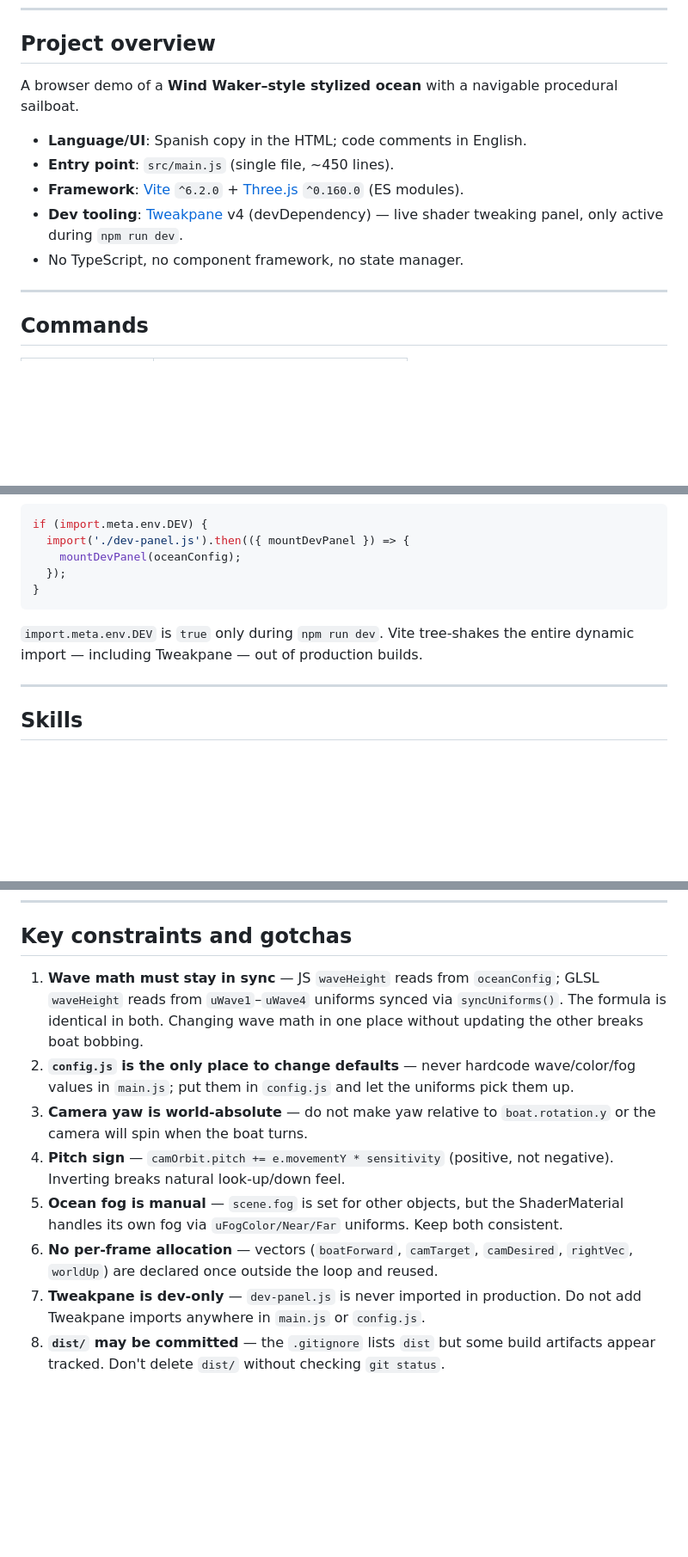
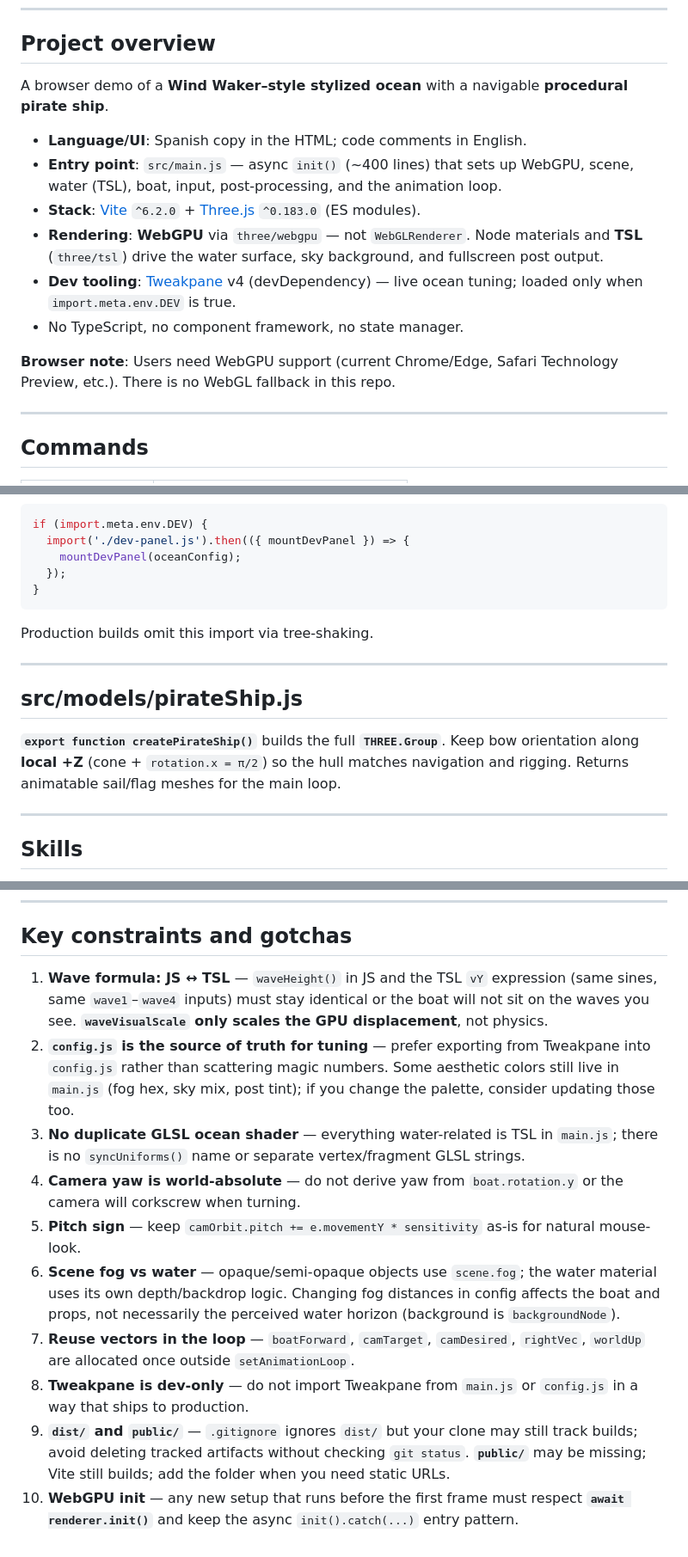
Before and after one commit to cin4ed/tidal-titans, a Markdown page: CLAUDE.md, 3 parts joined by grey strips. Shown at 86% size. Drawn GitHub-style; blank space fills up the shorter version.

````diff
--- a/CLAUDE.md
+++ b/CLAUDE.md
@@ -6,13 +6,16 @@ This file tells Claude how this repository is structured, what it contains, and
 
 ## Project overview
 
-A browser demo of a **Wind Waker–style stylized ocean** with a navigable procedural sailboat.
+A browser demo of a **Wind Waker–style stylized ocean** with a navigable **procedural pirate ship**.
 
 - **Language/UI**: Spanish copy in the HTML; code comments in English.
-- **Entry point**: `src/main.js` (single file, ~450 lines).
-- **Framework**: [Vite](https://vitejs.dev/) `^6.2.0` + [Three.js](https://threejs.org/) `^0.160.0` (ES modules).
-- **Dev tooling**: [Tweakpane](https://tweakpane.github.io/docs/) v4 (devDependency) — live shader tweaking panel, only active during `npm run dev`.
+- **Entry point**: `src/main.js` — async `init()` (~400 lines) that sets up WebGPU, scene, water (TSL), boat, input, post-processing, and the animation loop.
+- **Stack**: [Vite](https://vitejs.dev/) `^6.2.0` + [Three.js](https://threejs.org/) `^0.183.0` (ES modules).
+- **Rendering**: **WebGPU** via `three/webgpu` — not `WebGLRenderer`. Node materials and **TSL** (`three/tsl`) drive the water surface, sky background, and fullscreen post output.
+- **Dev tooling**: [Tweakpane](https://tweakpane.github.io/docs/) v4 (devDependency) — live ocean tuning; loaded only when `import.meta.env.DEV` is true.
 - No TypeScript, no component framework, no state manager.
+
+**Browser note**: Users need WebGPU support (current Chrome/Edge, Safari Technology Preview, etc.). There is no WebGL fallback in this repo.
 
 ---
 
@@ -162,7 +167,13 @@ if (import.meta.env.DEV) {
 }
 ```
 
-`import.meta.env.DEV` is `true` only during `npm run dev`. Vite tree-shakes the entire dynamic import — including Tweakpane — out of production builds.
+Production builds omit this import via tree-shaking.
+
+---
+
+## src/models/pirateShip.js
+
+**`export function createPirateShip()`** builds the full **`THREE.Group`**. Keep bow orientation along **local +Z** (cone + `rotation.x = π/2`) so the hull matches navigation and rigging. Returns animatable sail/flag meshes for the main loop.
 
 ---
 
@@ -187,11 +198,13 @@ Skills are mirrored under both `.agents/skills/` and `.claude/skills/`. If you u
 
 ## Key constraints and gotchas
 
-1. **Wave math must stay in sync** — JS `waveHeight` reads from `oceanConfig`; GLSL `waveHeight` reads from `uWave1`–`uWave4` uniforms synced via `syncUniforms()`. The formula is identical in both. Changing wave math in one place without updating the other breaks boat bobbing.
-2. **`config.js` is the only place to change defaults** — never hardcode wave/color/fog values in `main.js`; put them in `config.js` and let the uniforms pick them up.
-3. **Camera yaw is world-absolute** — do not make yaw relative to `boat.rotation.y` or the camera will spin when the boat turns.
-4. **Pitch sign** — `camOrbit.pitch += e.movementY * sensitivity` (positive, not negative). Inverting breaks natural look-up/down feel.
-5. **Ocean fog is manual** — `scene.fog` is set for other objects, but the ShaderMaterial handles its own fog via `uFogColor/Near/Far` uniforms. Keep both consistent.
-6. **No per-frame allocation** — vectors (`boatForward`, `camTarget`, `camDesired`, `rightVec`, `worldUp`) are declared once outside the loop and reused.
-7. **Tweakpane is dev-only** — `dev-panel.js` is never imported in production. Do not add Tweakpane imports anywhere in `main.js` or `config.js`.
-8. **`dist/` may be committed** — the `.gitignore` lists `dist` but some build artifacts appear tracked. Don't delete `dist/` without checking `git status`.
+1. **Wave formula: JS ↔ TSL** — `waveHeight()` in JS and the TSL `vY` expression (same sines, same `wave1`–`wave4` inputs) must stay identical or the boat will not sit on the waves you see. **`waveVisualScale` only scales the GPU displacement**, not physics.
+2. **`config.js` is the source of truth for tuning** — prefer exporting from Tweakpane into `config.js` rather than scattering magic numbers. Some aesthetic colors still live in `main.js` (fog hex, sky mix, post tint); if you change the palette, consider updating those too.
+3. **No duplicate GLSL ocean shader** — everything water-related is TSL in `main.js`; there is no `syncUniforms()` name or separate vertex/fragment GLSL strings.
+4. **Camera yaw is world-absolute** — do not derive yaw from `boat.rotation.y` or the camera will corkscrew when turning.
+5. **Pitch sign** — keep `camOrbit.pitch += e.movementY * sensitivity` as-is for natural mouse-look.
+6. **Scene fog vs water** — opaque/semi-opaque objects use `scene.fog`; the water material uses its own depth/backdrop logic. Changing fog distances in config affects the boat and props, not necessarily the perceived water horizon (background is `backgroundNode`).
+7. **Reuse vectors in the loop** — `boatForward`, `camTarget`, `camDesired`, `rightVec`, `worldUp` are allocated once outside `setAnimationLoop`.
+8. **Tweakpane is dev-only** — do not import Tweakpane from `main.js` or `config.js` in a way that ships to production.
+9. **`dist/` and `public/`** — `.gitignore` ignores `dist/` but your clone may still track builds; avoid deleting tracked artifacts without checking `git status`. **`public/`** may be missing; Vite still builds; add the folder when you need static URLs.
+10. **WebGPU init** — any new setup that runs before the first frame must respect **`await renderer.init()`** and keep the async `init().catch(...)` entry pattern.
````
Also changed, not shown: other parts of CLAUDE.md (+66 -64 lines).
